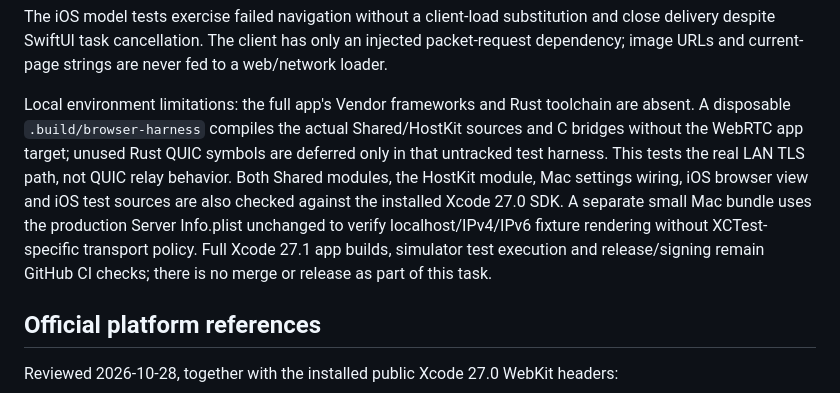
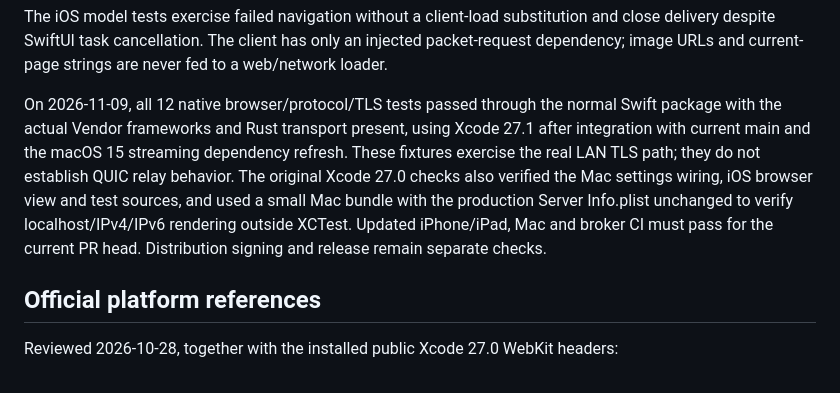
Before and after one commit to iteufel/nocturne, a Markdown page: docs/host-browser.md, the part around the change. GitHub-like rendering.

Commit message:
Refresh browser verification after macOS 15 integration

```diff
--- a/docs/host-browser.md
+++ b/docs/host-browser.md
@@ -60,7 +60,7 @@ The local fixture suite covers relative and absolute resources, redirects, cooki
 
 The iOS model tests exercise failed navigation without a client-load substitution and close delivery despite SwiftUI task cancellation. The client has only an injected packet-request dependency; image URLs and current-page strings are never fed to a web/network loader.
 
-Local environment limitations: the full app's Vendor frameworks and Rust toolchain are absent. A disposable `.build/browser-harness` compiles the actual Shared/HostKit sources and C bridges without the WebRTC app target; unused Rust QUIC symbols are deferred only in that untracked test harness. This tests the real LAN TLS path, not QUIC relay behavior. Both Shared modules, the HostKit module, Mac settings wiring, iOS browser view and iOS test sources are also checked against the installed Xcode 27.0 SDK. A separate small Mac bundle uses the production Server Info.plist unchanged to verify localhost/IPv4/IPv6 fixture rendering without XCTest-specific transport policy. Full Xcode 27.1 app builds, simulator test execution and release/signing remain GitHub CI checks; there is no merge or release as part of this task.
+On 2026-11-09, all 12 native browser/protocol/TLS tests passed through the normal Swift package with the actual Vendor frameworks and Rust transport present, using Xcode 27.1 after integration with current main and the macOS 15 streaming dependency refresh. These fixtures exercise the real LAN TLS path; they do not establish QUIC relay behavior. The original Xcode 27.0 checks also verified the Mac settings wiring, iOS browser view and test sources, and used a small Mac bundle with the production Server Info.plist unchanged to verify localhost/IPv4/IPv6 rendering outside XCTest. Updated iPhone/iPad, Mac and broker CI must pass for the current PR head. Distribution signing and release remain separate checks.
 
 ## Official platform references
 
```
